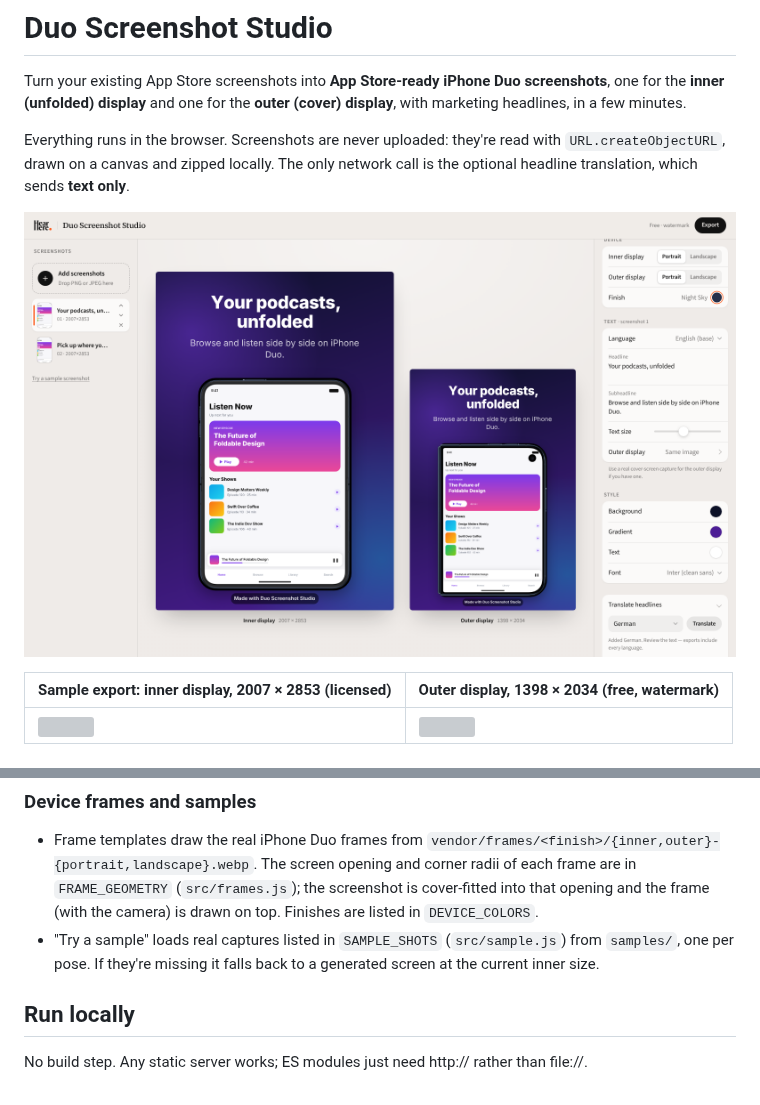
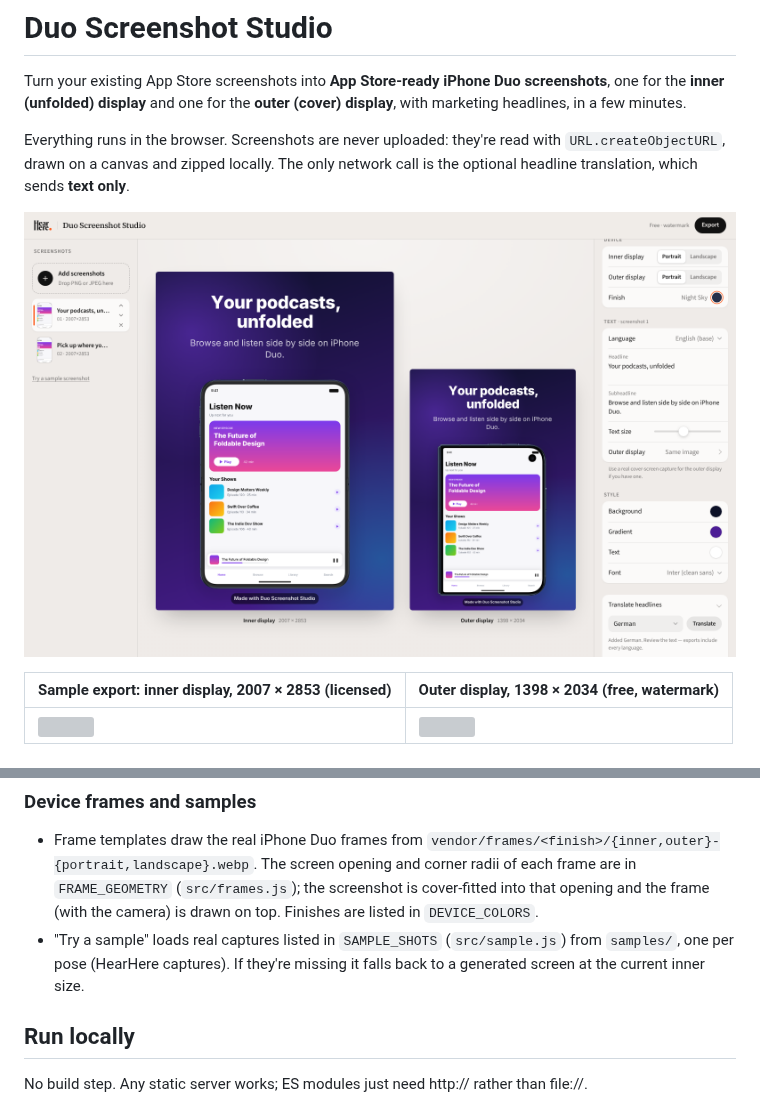
Before and after one commit to toninad/duoscreens, a Markdown page: README.md, 2 parts joined by grey strips. GitHub-like rendering; pictures changed too: docs/editor.png; grey boxes are pictures that could not be loaded.

Commit message:
Use real HearHere captures for the sample, one per pose
Co-Authored-By: Claude Opus 5.5 <noreply@anthropic.com>
Claude-Session: https://claude.ai/code/session_01H7PwmSLKKAW7yVJq9DXEp8

```diff
--- a/README.md
+++ b/README.md
@@ -48,7 +48,7 @@ All sizes live in one constant: `DUO_SIZES` in `src/config.js`. Each display can
 - Frame templates draw the real iPhone Duo frames from `vendor/frames/<finish>/{inner,outer}-{portrait,landscape}.webp`.
   The screen opening and corner radii of each frame are in `FRAME_GEOMETRY` (`src/frames.js`); the screenshot is
   cover-fitted into that opening and the frame (with the camera) is drawn on top. Finishes are listed in `DEVICE_COLORS`.
-- "Try a sample" loads real captures listed in `SAMPLE_SHOTS` (`src/sample.js`) from `samples/`, one per pose.
+- "Try a sample" loads real captures listed in `SAMPLE_SHOTS` (`src/sample.js`) from `samples/`, one per pose (HearHere captures).
   If they're missing it falls back to a generated screen at the current inner size.
 
 ## Run locally
```
Also changed, not shown: 6 other files.
